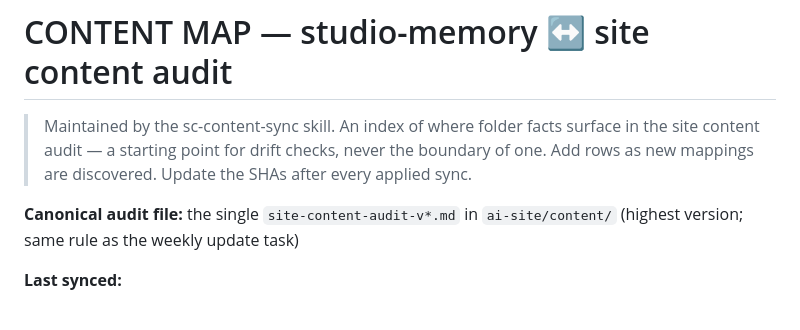
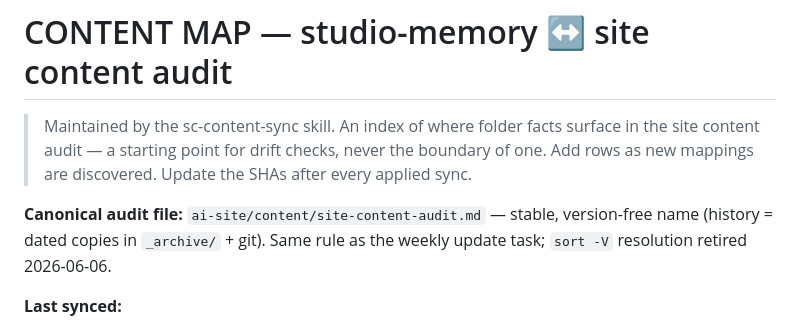
Before and after one commit to The-Shokunin-Crafthouse/ai-site, a Markdown page: _config/content-map.md, the part around the change. GitHub-like rendering.

```diff
--- a/_config/content-map.md
+++ b/_config/content-map.md
@@ -1,7 +1,7 @@
 # CONTENT MAP — studio-memory ↔ site content audit
 > Maintained by the sc-content-sync skill. An index of where folder facts surface in the site content audit — a starting point for drift checks, never the boundary of one. Add rows as new mappings are discovered. Update the SHAs after every applied sync.
 
-**Canonical audit file:** the single `site-content-audit-v*.md` in `ai-site/content/` (highest version; same rule as the weekly update task)
+**Canonical audit file:** `ai-site/content/site-content-audit.md` — stable, version-free name (history = dated copies in `_archive/` + git). Same rule as the weekly update task; `sort -V` resolution retired 2026-06-06.
 
 **Last synced:**
 - studio-memory: `d551ed5` (2026-06-06 — contract v1 migration + setup-guide Opus 4.8 catch-up)
```
Also changed, not shown: decisions/decisions.md (+61 -0 lines), content/site-content-audit.md (renamed from content/site-content-audit-v5.md).
